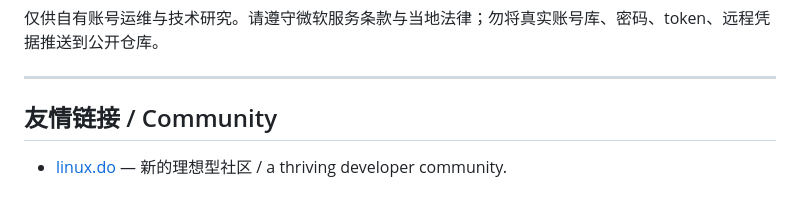
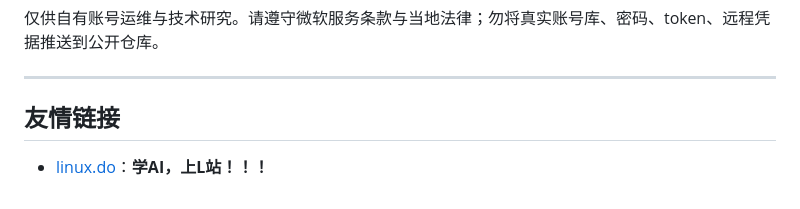
Before and after one commit to Ryanlyjp/OutlookManage, a Markdown page: README.md, the part around the change. GitHub-like rendering.

Commit message:
docs: update linux.do community slogan (bold)

```diff
--- a/README.md
+++ b/README.md
@@ -268,6 +268,6 @@ A: 本目录即独立 git 仓库；只提交源码与 `config.example.json`，
 
 ---
 
-## 友情链接 / Community
+## 友情链接
 
-- [linux.do](https://linux.do) — 新的理想型社区 / a thriving developer community.
+- [linux.do](https://linux.do)：**学AI，上L站！！！**
```
